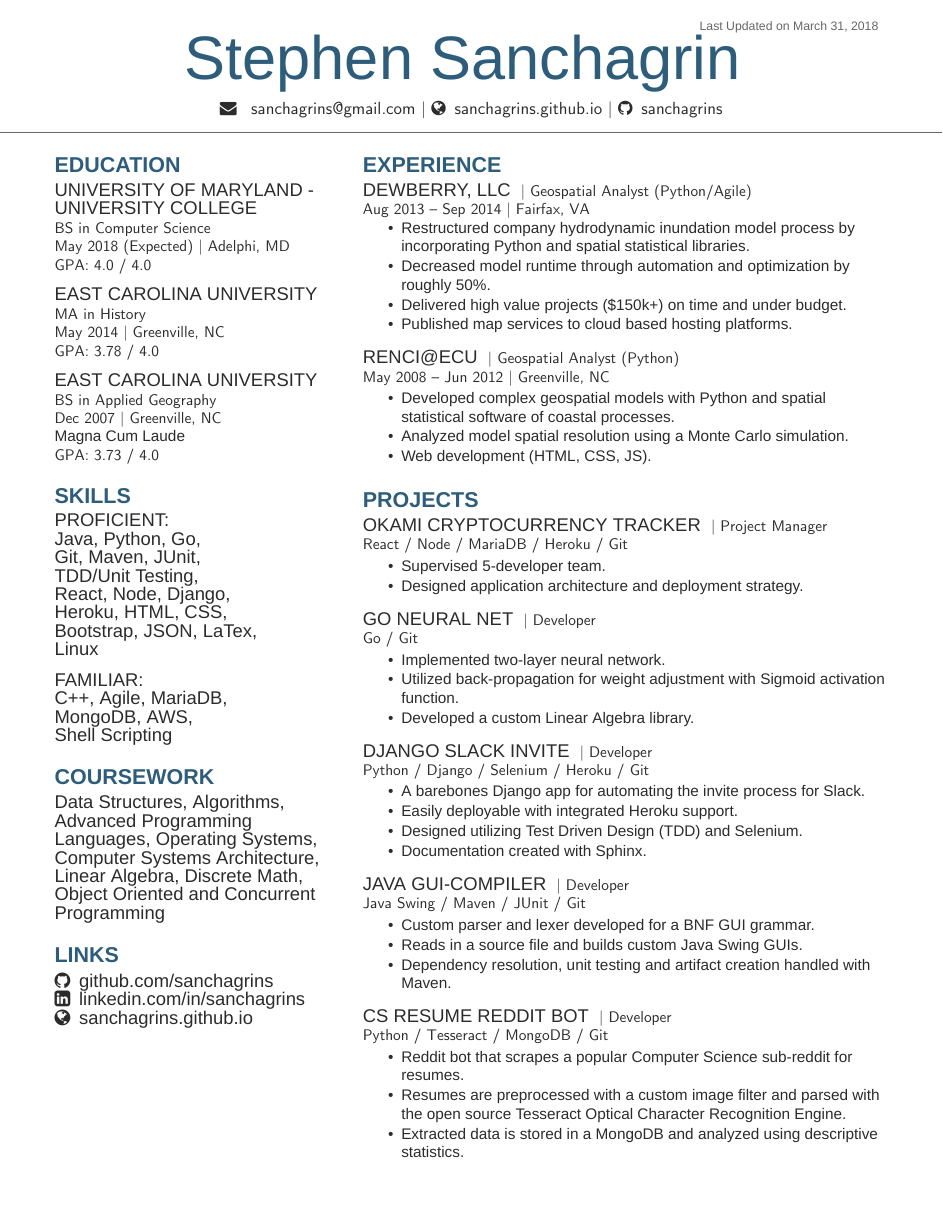
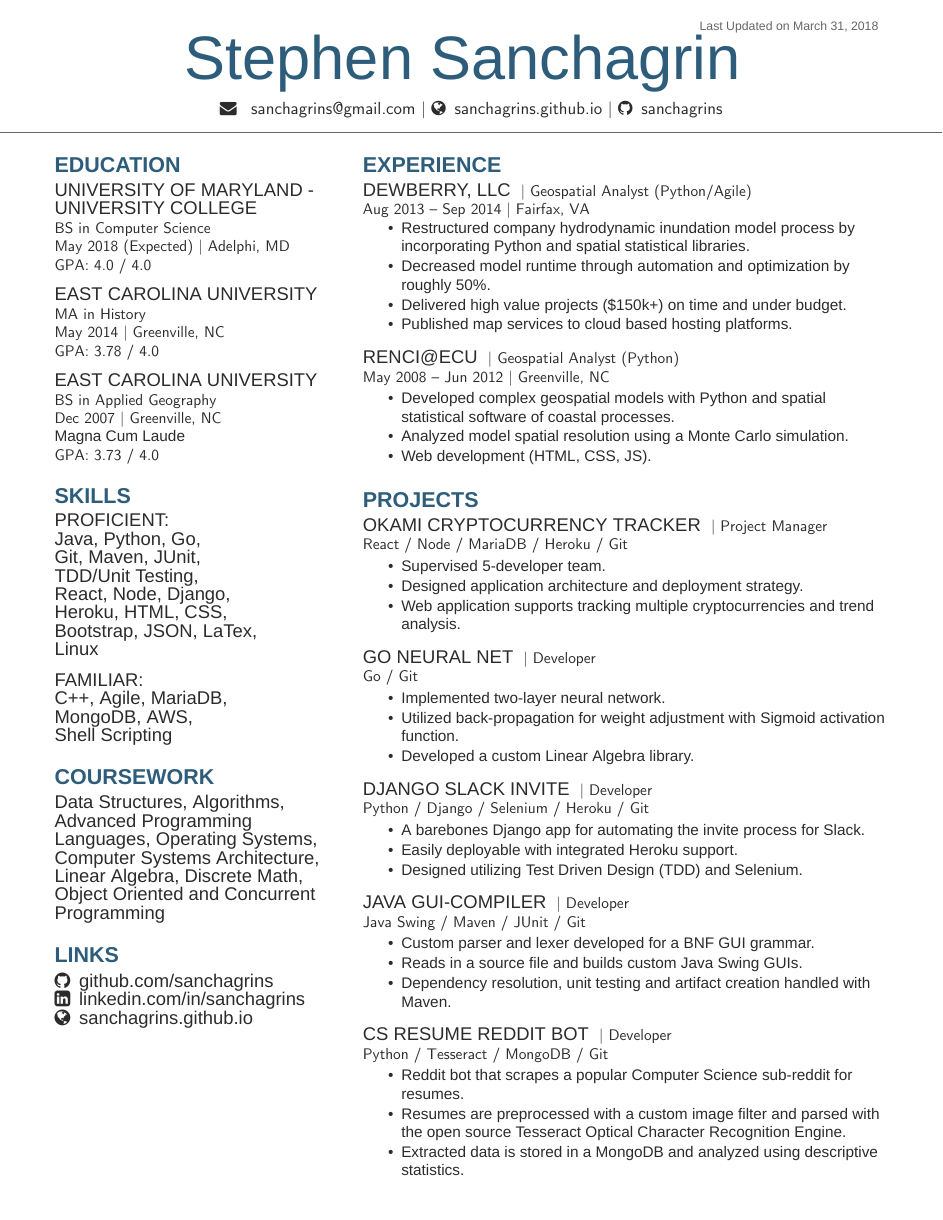
Before and after one commit to sanchagrins/resume-master, a LaTeX CV (sanchagirns_resume_t1.tex): the whole page before the commit and page 1 of 2 after it. Compiled offline with XeLaTeX; a missing font is replaced by an installed copy or a similar font.

Commit message:
Modified Okami description

```diff
--- a/sanchagirns_resume_t1.tex
+++ b/sanchagirns_resume_t1.tex
@@ -184,6 +184,7 @@ Linear Algebra, Discrete Math, Object Oriented and Concurrent Programming
 \begin{tightemize}
 \item Supervised 5-developer team.
 \item Designed application architecture and deployment strategy.
+\item Web application supports tracking multiple cryptocurrencies and trend analysis.
 \end{tightemize}
 \sectionsep
 
@@ -202,7 +203,6 @@ Linear Algebra, Discrete Math, Object Oriented and Concurrent Programming
 \item A barebones Django app for automating the invite process for Slack.
 \item Easily deployable with integrated Heroku support.
 \item Designed utilizing Test Driven Design (TDD) and Selenium.
-\item Documentation created with Sphinx.
 \end{tightemize}
 \sectionsep
 
```
Also changed, not shown: sanchagirns_resume_t1.pdf (added).
